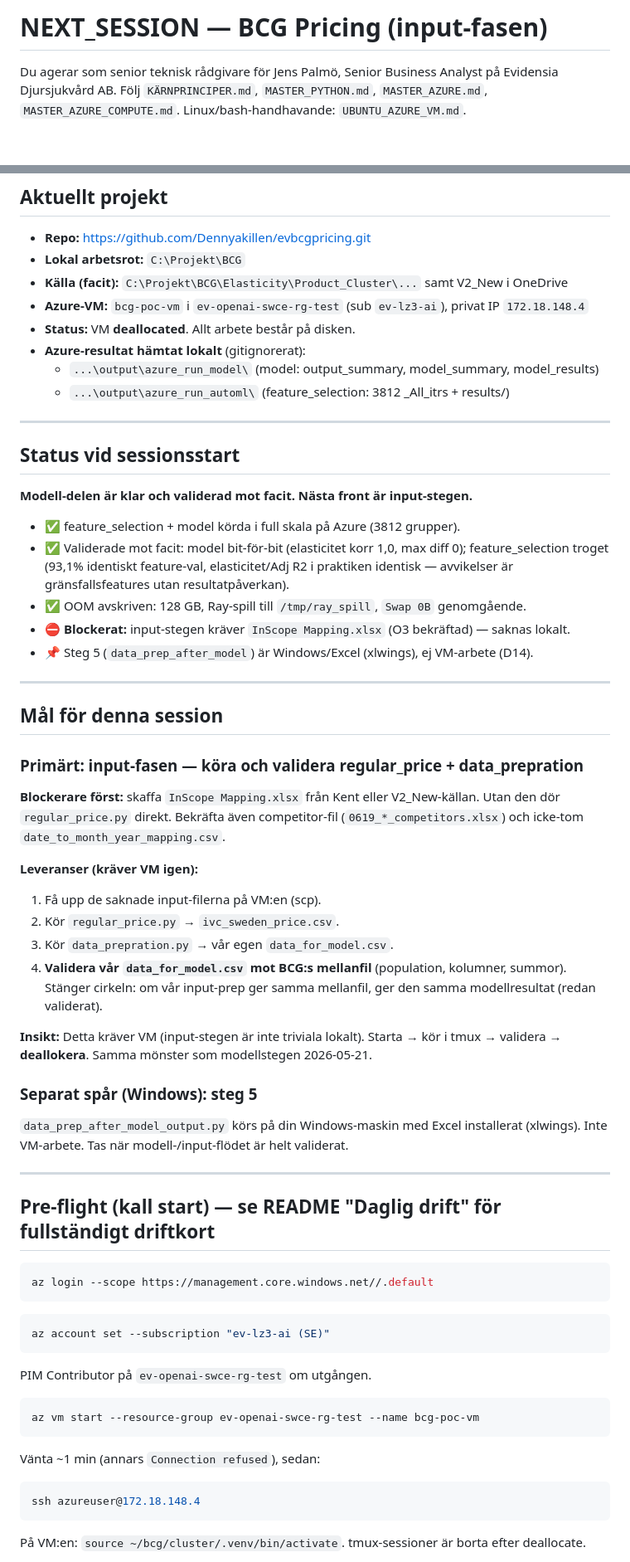
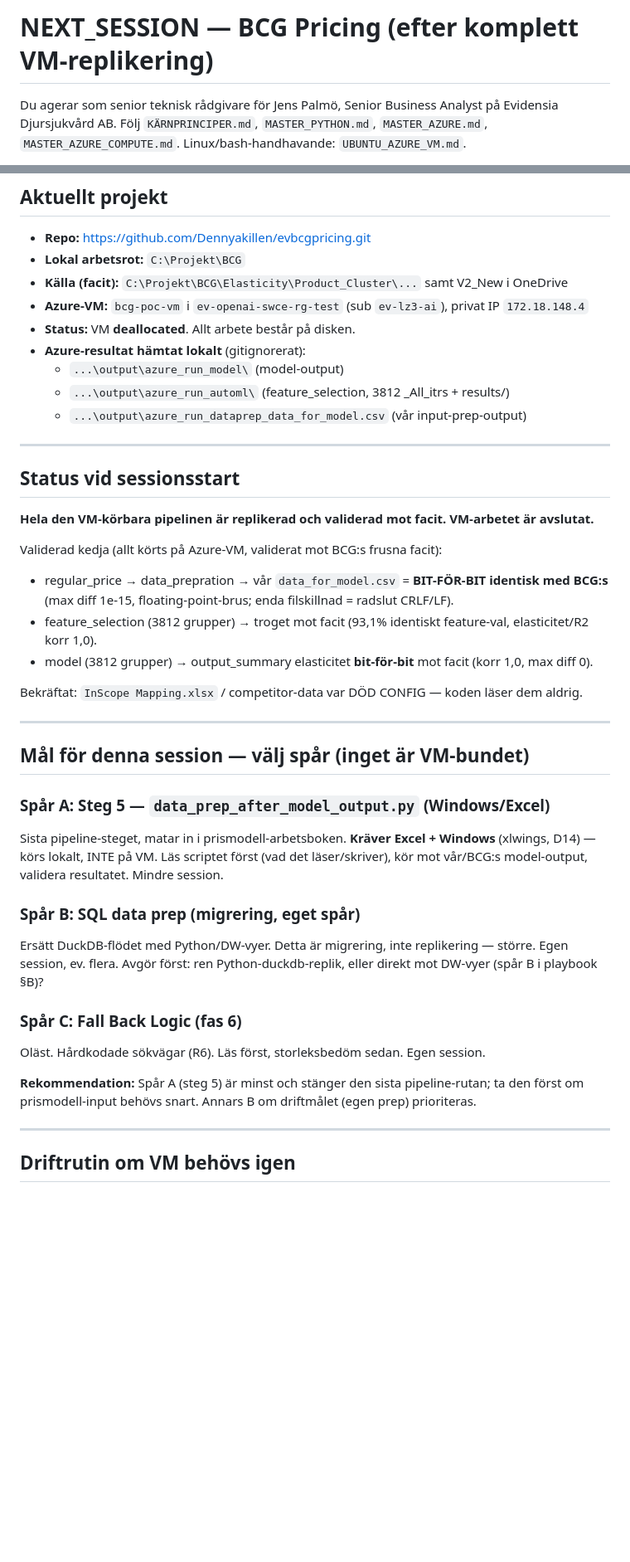
Before and after one commit to Dennyakillen/evbcgpricing, a Markdown page: NEXT_SESSION.md, 2 parts joined by grey strips. Shown at 83% size. Drawn GitHub-style; blank space fills up the shorter version.

````diff
--- a/NEXT_SESSION.md
+++ b/NEXT_SESSION.md
@@ -1,4 +1,4 @@
-# NEXT_SESSION — BCG Pricing (input-fasen)
+# NEXT_SESSION — BCG Pricing (efter komplett VM-replikering)
 
 Du agerar som senior teknisk rådgivare för Jens Palmö, Senior Business Analyst på
 Evidensia Djursjukvård AB. Följ `KÄRNPRINCIPER.md`, `MASTER_PYTHON.md`, `MASTER_AZURE.md`,
@@ -17,65 +17,44 @@ Evidensia Djursjukvård AB. Följ `KÄRNPRINCIPER.md`, `MASTER_PYTHON.md`, `MAST
 - **Azure-VM:** `bcg-poc-vm` i `ev-openai-swce-rg-test` (sub `ev-lz3-ai`), privat IP `172.18.148.4`
 - **Status:** VM **deallocated**. Allt arbete består på disken.
 - **Azure-resultat hämtat lokalt** (gitignorerat):
-  - `...\output\azure_run_model\` (model: output_summary, model_summary, model_results)
-  - `...\output\azure_run_automl\` (feature_selection: 3812 _All_itrs + results/)
+  - `...\output\azure_run_model\` (model-output)
+  - `...\output\azure_run_automl\` (feature_selection, 3812 _All_itrs + results/)
+  - `...\output\azure_run_dataprep_data_for_model.csv` (vår input-prep-output)
 
 ---
 
 ## Status vid sessionsstart
 
-**Modell-delen är klar och validerad mot facit. Nästa front är input-stegen.**
+**Hela den VM-körbara pipelinen är replikerad och validerad mot facit. VM-arbetet är avslutat.**
 
-- ✅ feature_selection + model körda i full skala på Azure (3812 grupper).
-- ✅ Validerade mot facit: model bit-för-bit (elasticitet korr 1,0, max diff 0); feature_selection
-  troget (93,1% identiskt feature-val, elasticitet/Adj R2 i praktiken identisk — avvikelser är
-  gränsfallsfeatures utan resultatpåverkan).
-- ✅ OOM avskriven: 128 GB, Ray-spill till `/tmp/ray_spill`, `Swap 0B` genomgående.
-- ⛔ **Blockerat:** input-stegen kräver `InScope Mapping.xlsx` (O3 bekräftad) — saknas lokalt.
-- 📌 Steg 5 (`data_prep_after_model`) är Windows/Excel (xlwings), ej VM-arbete (D14).
+Validerad kedja (allt körts på Azure-VM, validerat mot BCG:s frusna facit):
+- regular_price → data_prepration → vår `data_for_model.csv` = **BIT-FÖR-BIT identisk med BCG:s**
+  (max diff 1e-15, floating-point-brus; enda filskillnad = radslut CRLF/LF).
+- feature_selection (3812 grupper) → troget mot facit (93,1% identiskt feature-val, elasticitet/R2 korr 1,0).
+- model (3812 grupper) → output_summary elasticitet **bit-för-bit** mot facit (korr 1,0, max diff 0).
+
+Bekräftat: `InScope Mapping.xlsx` / competitor-data var DÖD CONFIG — koden läser dem aldrig.
 
 ---
 
-## Mål för denna session
+## Mål för denna session — välj spår (inget är VM-bundet)
 
-### Primärt: input-fasen — köra och validera regular_price + data_prepration
+### Spår A: Steg 5 — `data_prep_after_model_output.py` (Windows/Excel)
+Sista pipeline-steget, matar in i prismodell-arbetsboken. **Kräver Excel + Windows** (xlwings, D14) —
+körs lokalt, INTE på VM. Läs scriptet först (vad det läser/skriver), kör mot vår/BCG:s model-output,
+validera resultatet. Mindre session.
 
-**Blockerare först:** skaffa `InScope Mapping.xlsx` från Kent eller V2_New-källan. Utan den
-dör `regular_price.py` direkt. Bekräfta även competitor-fil (`0619_*_competitors.xlsx`) och
-icke-tom `date_to_month_year_mapping.csv`.
+### Spår B: SQL data prep (migrering, eget spår)
+Ersätt DuckDB-flödet med Python/DW-vyer. Detta är migrering, inte replikering — större. Egen session,
+ev. flera. Avgör först: ren Python-duckdb-replik, eller direkt mot DW-vyer (spår B i playbook §B)?
 
-**Leveranser (kräver VM igen):**
-1. Få upp de saknade input-filerna på VM:en (scp).
-2. Kör `regular_price.py` → `ivc_sweden_price.csv`.
-3. Kör `data_prepration.py` → vår egen `data_for_model.csv`.
-4. **Validera vår `data_for_model.csv` mot BCG:s mellanfil** (population, kolumner, summor).
-   Stänger cirkeln: om vår input-prep ger samma mellanfil, ger den samma modellresultat (redan validerat).
+### Spår C: Fall Back Logic (fas 6)
+Oläst. Hårdkodade sökvägar (R6). Läs först, storleksbedöm sedan. Egen session.
 
-**Insikt:** Detta kräver VM (input-stegen är inte triviala lokalt). Starta → kör i tmux →
-validera → **deallokera**. Samma mönster som modellstegen 2026-05-21.
-
-### Separat spår (Windows): steg 5
-
-`data_prep_after_model_output.py` körs på din Windows-maskin med Excel installerat (xlwings).
-Inte VM-arbete. Tas när modell-/input-flödet är helt validerat.
+**Rekommendation:** Spår A (steg 5) är minst och stänger den sista pipeline-rutan; ta den först om
+prismodell-input behövs snart. Annars B om driftmålet (egen prep) prioriteras.
 
 ---
 
-## Pre-flight (kall start) — se README "Daglig drift" för fullständigt driftkort
+## Driftrutin om VM behövs igen
 
-```powershell
-az login --scope https://management.core.windows.net//.default
-```
-```powershell
-az account set --subscription "ev-lz3-ai (SE)"
-```
-PIM Contributor på `ev-openai-swce-rg-test` om utgången.
-```powershell
-az vm start --resource-group ev-openai-swce-rg-test --name bcg-poc-vm
-```
-Vänta ~1 min (annars `Connection refused`), sedan:
-```powershell
-ssh azureuser@172.18.148.4
-```
-På VM:en: `source ~/bcg/cluster/.venv/bin/activate`. tmux-sessioner är borta efter deallocate.
-
````
Also changed, not shown: other parts of NEXT_SESSION.md (+13 -27 lines), BCG_PRICING_PLAYBOOK.md (+26 -13 lines), README.md (+8 -6 lines).
